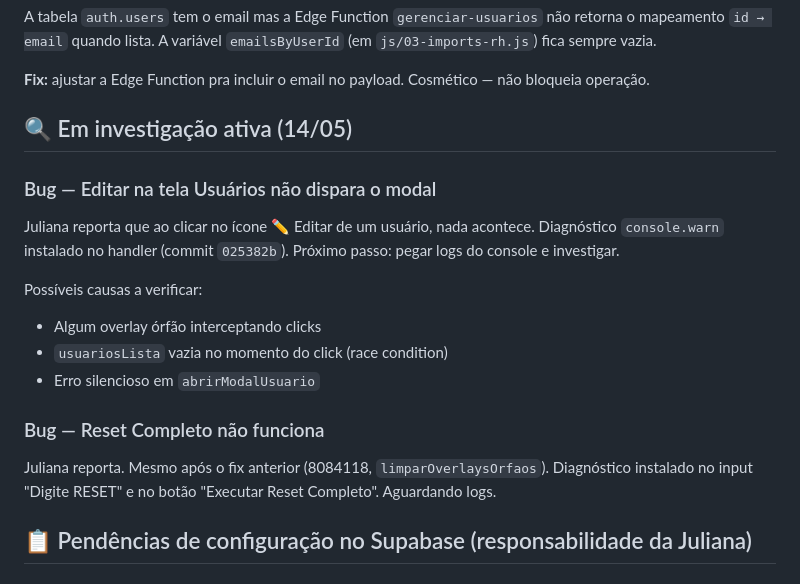
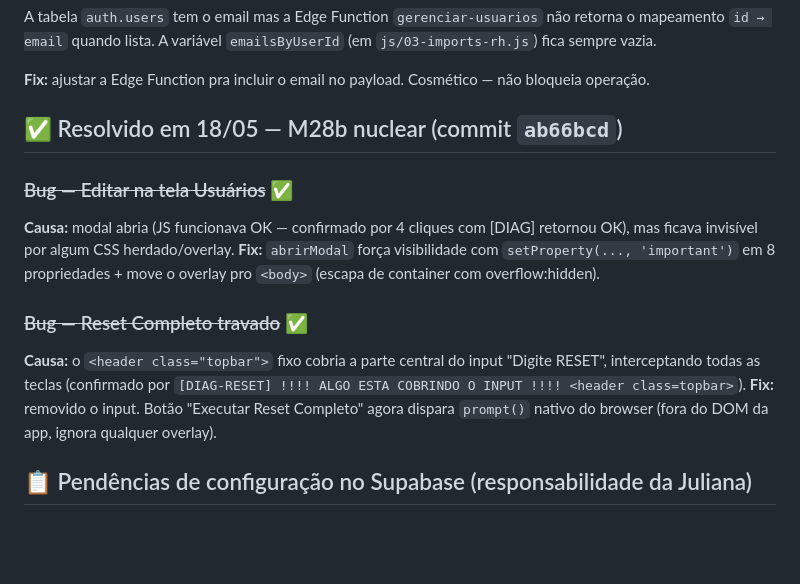
Before and after one commit to Natalia-Terra/terra-gestao-financeira, a Markdown page: docs/PENDENCIAS.md, the part around the change. GitHub-like rendering; blank space fills up the shorter version.

```diff
--- a/docs/PENDENCIAS.md
+++ b/docs/PENDENCIAS.md
@@ -28,20 +28,15 @@ A tabela `auth.users` tem o email mas a Edge Function `gerenciar-usuarios` não
 
 
 
-## 🔍 Em investigação ativa (14/05)
+## ✅ Resolvido em 18/05 — M28b nuclear (commit `ab66bcd`)
 
-### Bug — Editar na tela Usuários não dispara o modal
+### ~~Bug — Editar na tela Usuários~~ ✅
+**Causa:** modal abria (JS funcionava OK — confirmado por 4 cliques com [DIAG] retornou OK), mas ficava invisível por algum CSS herdado/overlay.
+**Fix:** `abrirModal` força visibilidade com `setProperty(..., 'important')` em 8 propriedades + move o overlay pro `<body>` (escapa de container com overflow:hidden).
 
-Juliana reporta que ao clicar no ícone ✏️ Editar de um usuário, nada acontece. Diagnóstico `console.warn` instalado no handler (commit `025382b`). Próximo passo: pegar logs do console e investigar.
-
-Possíveis causas a verificar:
-- Algum overlay órfão interceptando clicks
-- `usuariosLista` vazia no momento do click (race condition)
-- Erro silencioso em `abrirModalUsuario`
-
-### Bug — Reset Completo não funciona
-
-Juliana reporta. Mesmo após o fix anterior (8084118, `limparOverlaysOrfaos`). Diagnóstico instalado no input "Digite RESET" e no botão "Executar Reset Completo". Aguardando logs.
+### ~~Bug — Reset Completo travado~~ ✅
+**Causa:** o `<header class="topbar">` fixo cobria a parte central do input "Digite RESET", interceptando todas as teclas (confirmado por `[DIAG-RESET] !!!! ALGO ESTA COBRINDO O INPUT !!!! <header class=topbar>`).
+**Fix:** removido o input. Botão "Executar Reset Completo" agora dispara `prompt()` nativo do browser (fora do DOM da app, ignora qualquer overlay).
 
 ## 📋 Pendências de configuração no Supabase (responsabilidade da Juliana)
 
```
Also changed, not shown: docs/HANDOFF_2026-05-18.md (added, +60 -0 lines).
